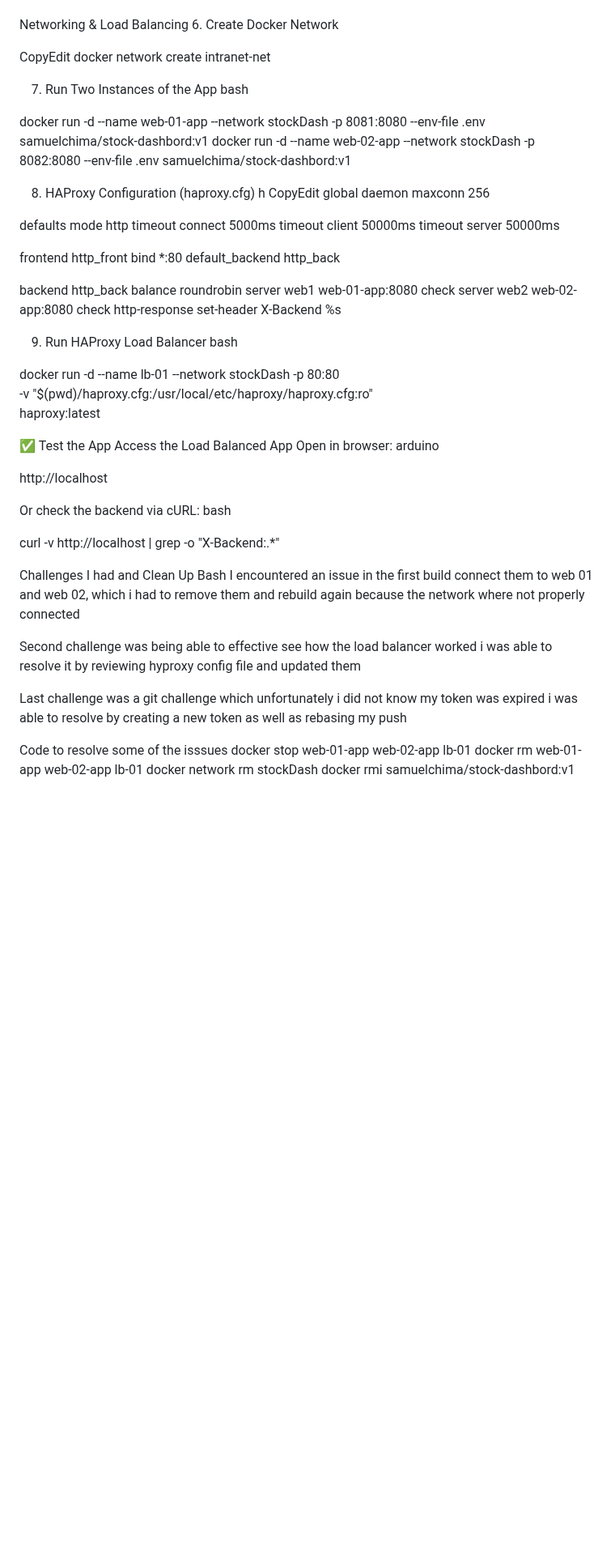
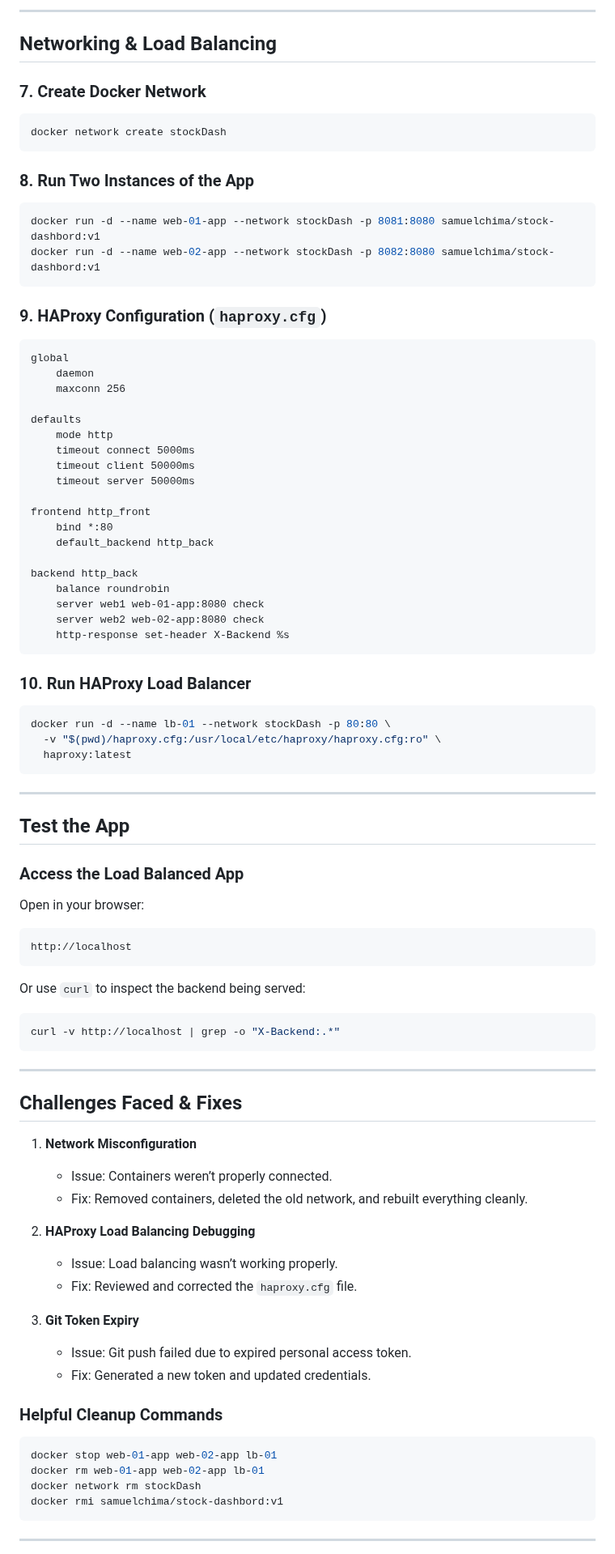
Before and after one commit to SamuelNkpado/Stock_Summative, a Markdown page: README.md, the part around one of its changes. Shown at 81% size. Rendered like a GitHub page; blank space fills up the shorter version.

````diff
--- a/README.md
+++ b/README.md
@@ -92,21 +98,24 @@ docker push samuelchima/stock-dashbord:v1
 
+---
 
- Networking & Load Balancing
-6. Create Docker Network
+##  Networking & Load Balancing
 
-CopyEdit
-docker network create intranet-net
+### 7. Create Docker Network
 
-7. Run Two Instances of the App
-bash
+```bash
+docker network create stockDash
+```
 
-docker run -d --name web-01-app --network stockDash -p 8081:8080 --env-file .env samuelchima/stock-dashbord:v1
-docker run -d --name web-02-app --network stockDash -p 8082:8080 --env-file .env samuelchima/stock-dashbord:v1
+### 8. Run Two Instances of the App
 
+```bash
+docker run -d --name web-01-app --network stockDash -p 8081:8080 samuelchima/stock-dashbord:v1
+docker run -d --name web-02-app --network stockDash -p 8082:8080 samuelchima/stock-dashbord:v1
+```
 
-8. HAProxy Configuration (haproxy.cfg)
-h
-CopyEdit
+### 9. HAProxy Configuration (`haproxy.cfg`)
+
+```haproxy
 global
     daemon
     maxconn 256
@@ -126,40 +135,61 @@ backend http_back
     server web1 web-01-app:8080 check
     server web2 web-02-app:8080 check
     http-response set-header X-Backend %s
+```
 
-9. Run HAProxy Load Balancer
-bash
+### 10. Run HAProxy Load Balancer
 
+```bash
 docker run -d --name lb-01 --network stockDash -p 80:80 \
   -v "$(pwd)/haproxy.cfg:/usr/local/etc/haproxy/haproxy.cfg:ro" \
   haproxy:latest
+```
 
+---
 
-✅ Test the App
-Access the Load Balanced App
-Open in browser:
-arduino
+##  Test the App
 
+### Access the Load Balanced App
+
+Open in your browser:
+
+```
 http://localhost
+```
 
-Or check the backend via cURL:
-bash
+Or use `curl` to inspect the backend being served:
 
+```bash
 curl -v http://localhost | grep -o "X-Backend:.*"
+```
 
+---
 
-Challenges I had and Clean Up
-Bash
-I encountered an issue in the first build connect them to web 01 and web 02, which i had to remove them and rebuild again because the network where not properly connected
+##  Challenges Faced & Fixes
 
-Second challenge was being able to effective see how the load balancer worked i was able to resolve it by reviewing hyproxy config file and updated them
+1. **Network Misconfiguration**
 
-Last challenge was a git challenge which unfortunately i did not know my token was expired i was able to resolve by creating a new token as well as rebasing my push
+   * Issue: Containers weren’t properly connected.
+   * Fix: Removed containers, deleted the old network, and rebuilt everything cleanly.
 
-Code to resolve some of the isssues
+2. **HAProxy Load Balancing Debugging**
+
+   * Issue: Load balancing wasn’t working properly.
+   * Fix: Reviewed and corrected the `haproxy.cfg` file.
+
+3. **Git Token Expiry**
+
+   * Issue: Git push failed due to expired personal access token.
+   * Fix: Generated a new token and updated credentials.
+
+### Helpful Cleanup Commands
+
+```bash
 docker stop web-01-app web-02-app lb-01
 docker rm web-01-app web-02-app lb-01
 docker network rm stockDash
 docker rmi samuelchima/stock-dashbord:v1
+```
 
+---
 
````
Also changed, not shown: other parts of README.md (+51 -42 lines).
